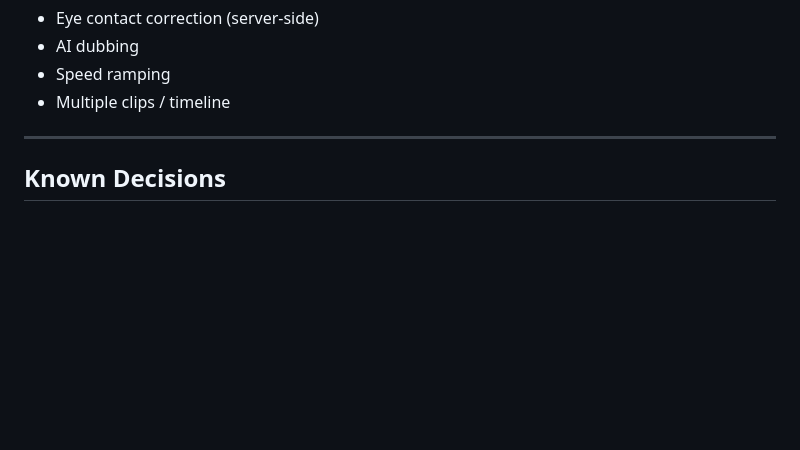
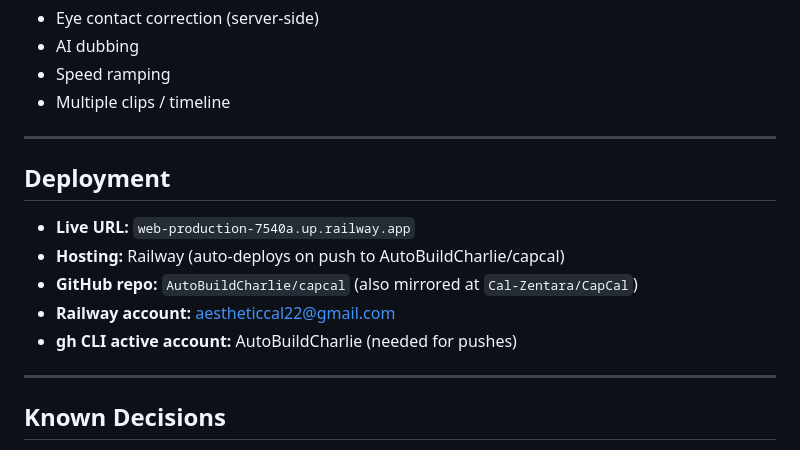
Before and after one commit to AutoBuildCharlie/capcal, a Markdown page: CLAUDE.md, the part around the change. Drawn GitHub-style; blank space fills up the shorter version.

Commit message:
Update CLAUDE.md with deployment info
Co-Authored-By: Claude Opus 4.6 (1M context) <noreply@anthropic.com>

```diff
--- a/CLAUDE.md
+++ b/CLAUDE.md
@@ -123,6 +123,15 @@ Stats (videos this week / all time) saved to `localStorage`.
 
 ---
 
+## Deployment
+- **Live URL:** `web-production-7540a.up.railway.app`
+- **Hosting:** Railway (auto-deploys on push to AutoBuildCharlie/capcal)
+- **GitHub repo:** `AutoBuildCharlie/capcal` (also mirrored at `Cal-Zentara/CapCal`)
+- **Railway account:** aestheticcal22@gmail.com
+- **gh CLI active account:** AutoBuildCharlie (needed for pushes)
+
+---
+
 ## Known Decisions
 - Server-side FFmpeg instead of FFmpeg.wasm — more reliable on iPhone Safari
 - Deepgram Nova-3 for transcription — best accuracy + word timestamps by default
```
